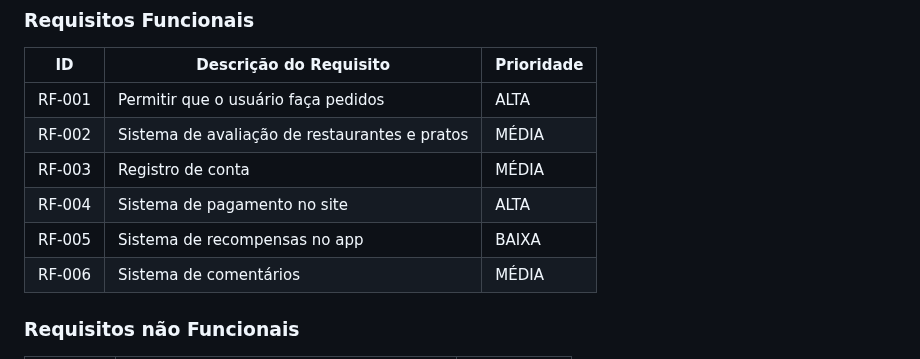
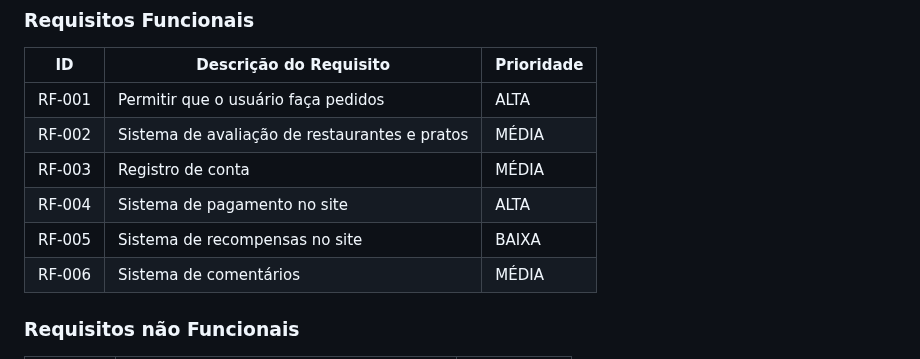
Before and after one commit to ICEI-PUC-Minas-PMGCC-TI/FeedMe, a Markdown page: docs/relatorio/Relatorio Tecnico - TEMPLATE.md, the part around the change. Rendered like a GitHub page.

```diff
--- a/docs/relatorio/Relatorio Tecnico - TEMPLATE.md
+++ b/docs/relatorio/Relatorio Tecnico - TEMPLATE.md
@@ -170,7 +170,7 @@ As tabelas que se seguem apresentam os requisitos funcionais e não funcionais q
 |RF-002| Sistema de avaliação de restaurantes e pratos   | MÉDIA |
 |RF-003| Registro de conta | MÉDIA |
 |RF-004| Sistema de pagamento no site | ALTA |
-|RF-005| Sistema de recompensas no app | BAIXA |
+|RF-005| Sistema de recompensas no site | BAIXA |
 |RF-006| Sistema de comentários | MÉDIA |
 
 
```
